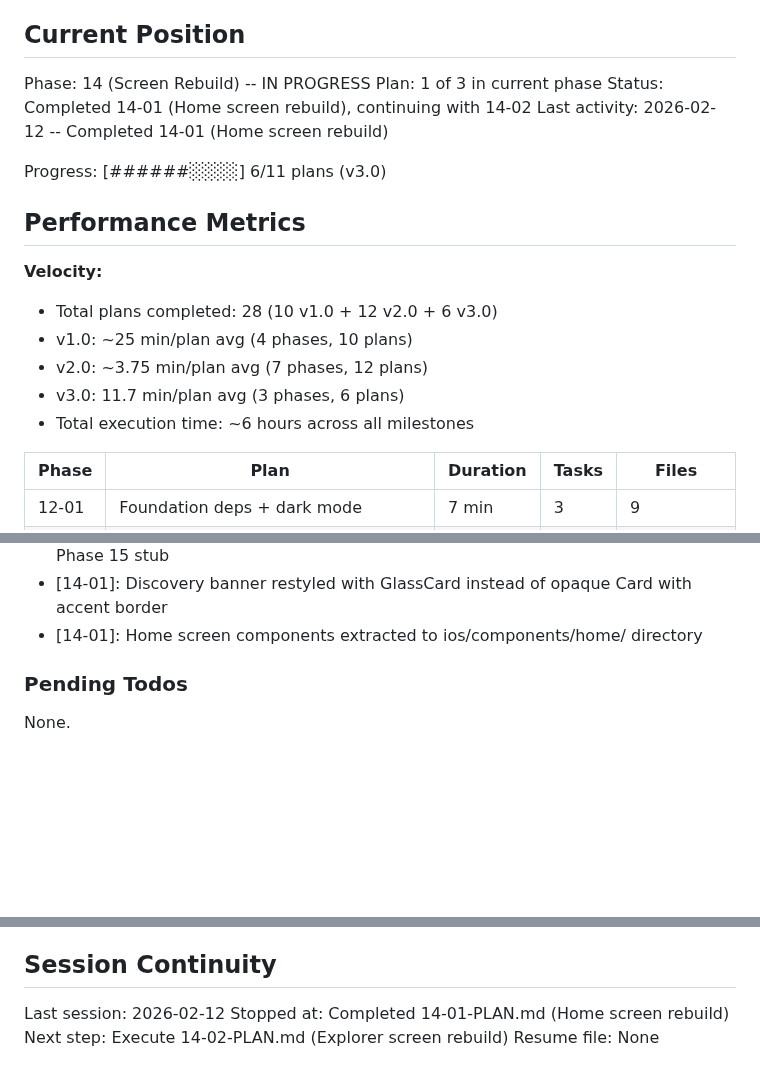
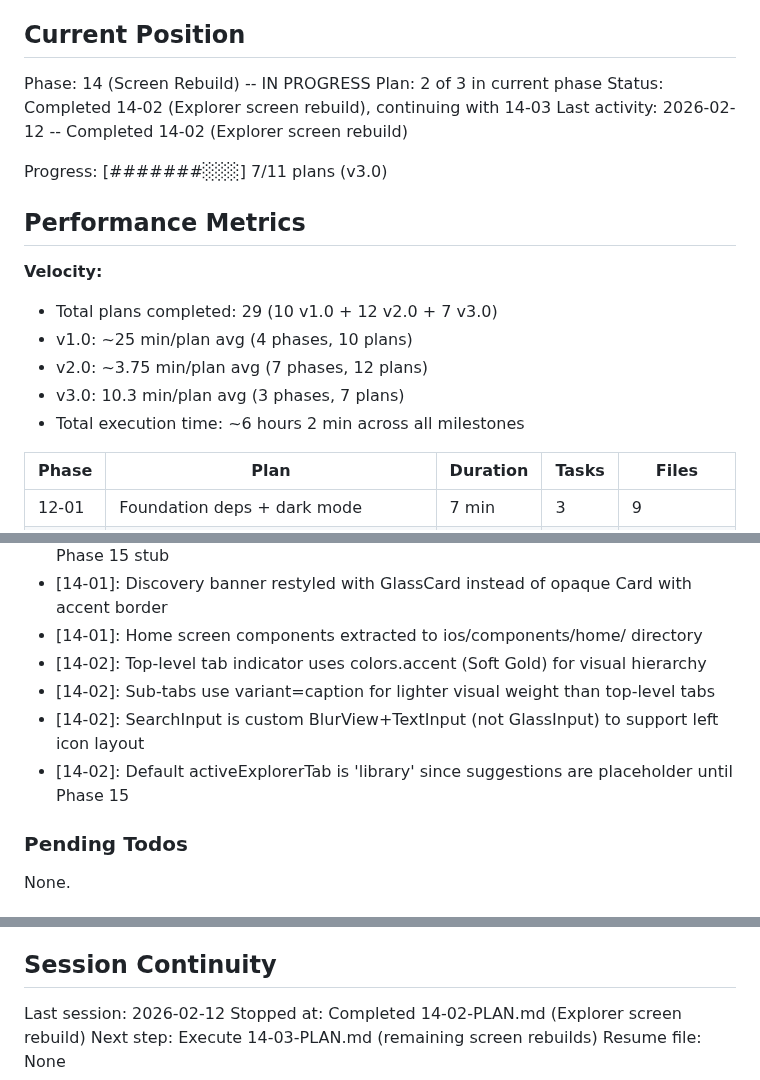
Before and after one commit to fysnerd/Remember, a Markdown page: .planning/STATE.md, 3 parts joined by grey strips. GitHub-like rendering; blank space fills up the shorter version.

Commit message:
docs(14-02): complete Explorer screen rebuild plan
Co-Authored-By: Claude Opus 4.6 <noreply@anthropic.com>

```diff
--- a/.planning/STATE.md
+++ b/.planning/STATE.md
@@ -10,20 +10,20 @@ See: .planning/PROJECT.md (updated 2026-02-11)
 ## Current Position
 
 Phase: 14 (Screen Rebuild) -- IN PROGRESS
-Plan: 1 of 3 in current phase
-Status: Completed 14-01 (Home screen rebuild), continuing with 14-02
-Last activity: 2026-02-12 -- Completed 14-01 (Home screen rebuild)
+Plan: 2 of 3 in current phase
+Status: Completed 14-02 (Explorer screen rebuild), continuing with 14-03
+Last activity: 2026-02-12 -- Completed 14-02 (Explorer screen rebuild)
 
-Progress: [######░░░░] 6/11 plans (v3.0)
+Progress: [#######░░░] 7/11 plans (v3.0)
 
 ## Performance Metrics
 
 **Velocity:**
-- Total plans completed: 28 (10 v1.0 + 12 v2.0 + 6 v3.0)
+- Total plans completed: 29 (10 v1.0 + 12 v2.0 + 7 v3.0)
 - v1.0: ~25 min/plan avg (4 phases, 10 plans)
 - v2.0: ~3.75 min/plan avg (7 phases, 12 plans)
-- v3.0: 11.7 min/plan avg (3 phases, 6 plans)
-- Total execution time: ~6 hours across all milestones
+- v3.0: 10.3 min/plan avg (3 phases, 7 plans)
+- Total execution time: ~6 hours 2 min across all milestones
 
 | Phase | Plan | Duration | Tasks | Files |
 |-------|------|----------|-------|-------|
@@ -59,6 +60,10 @@ Recent decisions affecting current work:
 - [14-01]: useDailyThemes sorts by dueCards desc with updatedAt tiebreaker as Phase 15 stub
 - [14-01]: Discovery banner restyled with GlassCard instead of opaque Card with accent border
 - [14-01]: Home screen components extracted to ios/components/home/ directory
+- [14-02]: Top-level tab indicator uses colors.accent (Soft Gold) for visual hierarchy
+- [14-02]: Sub-tabs use variant=caption for lighter visual weight than top-level tabs
+- [14-02]: SearchInput is custom BlurView+TextInput (not GlassInput) to support left icon layout
+- [14-02]: Default activeExplorerTab is 'library' since suggestions are placeholder until Phase 15
 
 ### Pending Todos
 
@@ -74,6 +79,6 @@ None.
 ## Session Continuity
 
 Last session: 2026-02-12
-Stopped at: Completed 14-01-PLAN.md (Home screen rebuild)
-Next step: Execute 14-02-PLAN.md (Explorer screen rebuild)
+Stopped at: Completed 14-02-PLAN.md (Explorer screen rebuild)
+Next step: Execute 14-03-PLAN.md (remaining screen rebuilds)
 Resume file: None
```
Also changed, not shown: other parts of .planning/STATE.md (+1 -0 lines), 1 other file.
